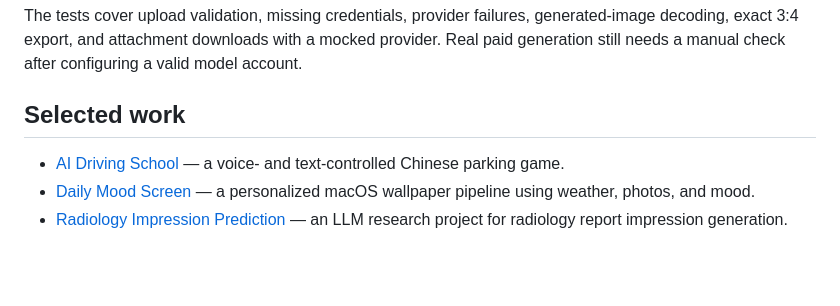
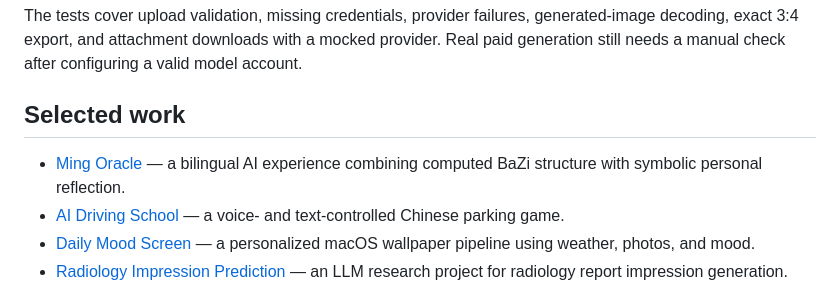
Before and after one commit to EllieZhangy/memory-studio, a Markdown page: README.md, the part around one of its changes. Drawn GitHub-style; blank space fills up the shorter version.

```diff
--- a/README.md
+++ b/README.md
@@ -125,6 +125,7 @@ The tests cover upload validation, missing credentials, provider failures, gener
 
 ## Selected work
 
+- [Ming Oracle](https://ming-oracle-eta.vercel.app/) — a bilingual AI experience combining computed BaZi structure with symbolic personal reflection.
 - [AI Driving School](https://elliezhangy.github.io/ai-driving-school/) — a voice- and text-controlled Chinese parking game.
 - [Daily Mood Screen](https://github.com/EllieZhangy/Daily-Mood-Screen) — a personalized macOS wallpaper pipeline using weather, photos, and mood.
 - [Radiology Impression Prediction](https://github.com/EllieZhangy/LLM-Based-Impression-Prediction-from-Radiology-Reports) — an LLM research project for radiology report impression generation.
```
Also changed, not shown: other parts of README.md (+1 -1 lines).
